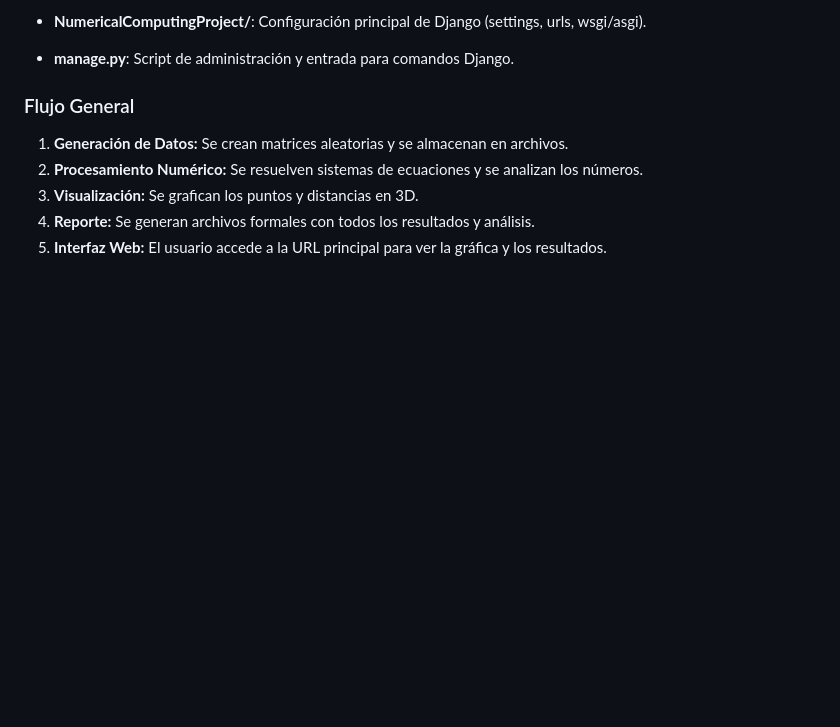
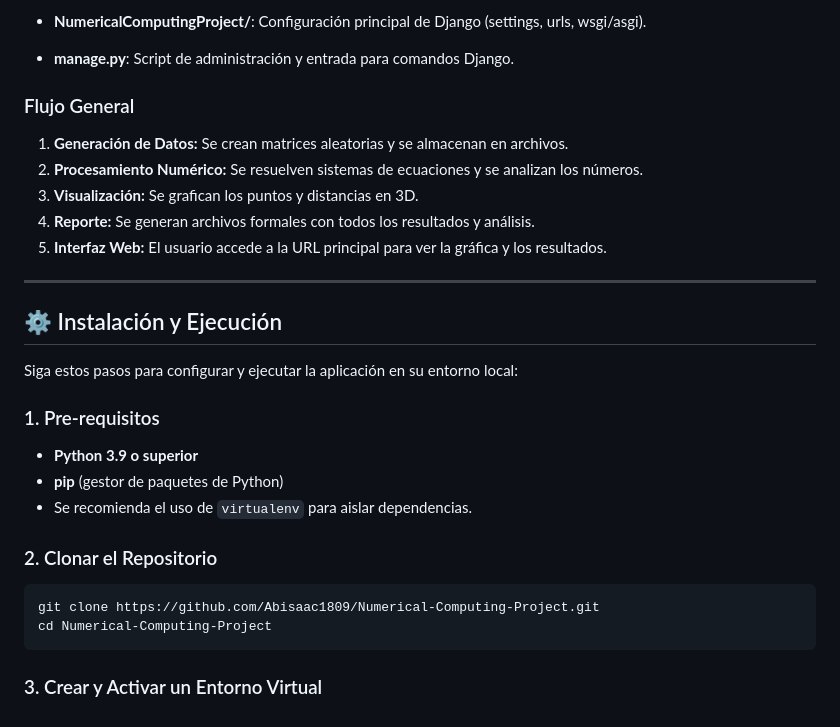
Before and after one commit to RamonGbit/CalcNum3era, a Markdown page: README.md, the part around the change. GitHub-like rendering; blank space fills up the shorter version.

Commit message:
feat: Instalacion y Ejecucion README

````diff
--- a/README.md
+++ b/README.md
@@ -58,3 +58,24 @@ El proyecto está organizado en aplicaciones y módulos independientes, siguiend
 3. **Visualización:** Se grafican los puntos y distancias en 3D.
 4. **Reporte:** Se generan archivos formales con todos los resultados y análisis.
 5. **Interfaz Web:** El usuario accede a la URL principal para ver la gráfica y los resultados.
+
+---
+
+## ⚙️ Instalación y Ejecución
+
+Siga estos pasos para configurar y ejecutar la aplicación en su entorno local:
+
+### 1. Pre-requisitos
+
+- **Python 3.9 o superior**
+- **pip** (gestor de paquetes de Python)
+- Se recomienda el uso de `virtualenv` para aislar dependencias.
+
+### 2. Clonar el Repositorio
+
+```bash
+git clone https://github.com/Abisaac1809/Numerical-Computing-Project.git
+cd Numerical-Computing-Project
+```
+
+### 3. Crear y Activar un Entorno Virtual
````
